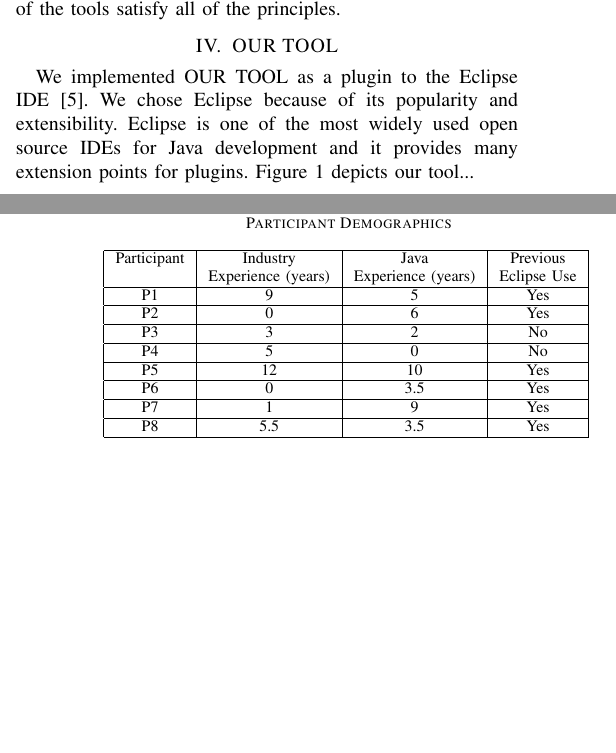
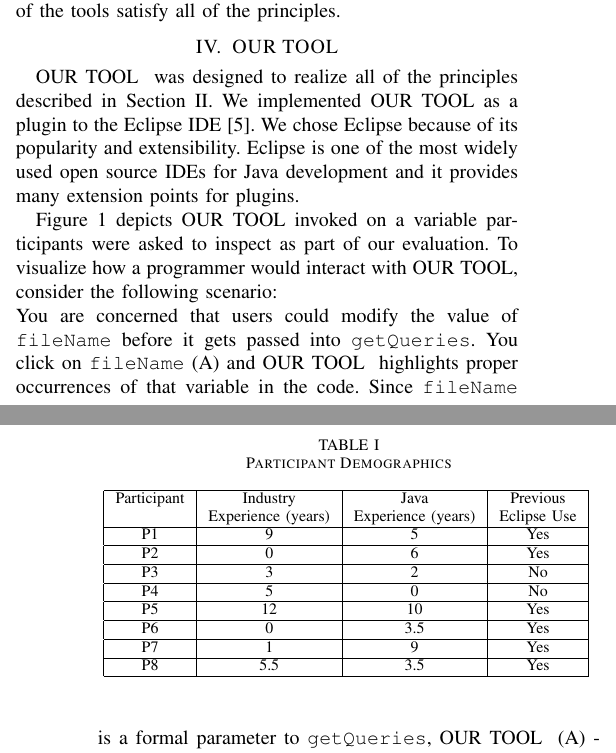
Before and after one commit to DeveloperLiberationFront/Program-Navigation-Plugin, a LaTeX paper (progNav Paper/progNav Paper.tex): two parts of the columns of pages 1 and 2 of 3, joined at a grey line, cut so that both start at the same text, the shorter picture padded with empty space. Compiled offline with pdfLaTeX; a missing font is replaced by an installed copy or a similar font; a LaTeX package or settings file that is missing is left out.

Commit message:
Shorten caption and working on moving the description to the Tool section

```diff
--- a/progNav Paper/progNav Paper.tex
+++ b/progNav Paper/progNav Paper.tex
@@ -112,8 +112,16 @@ Spoiler alert, none of the tools satisfy all of the principles.
 
 
 \section{\toolName}
-We implemented \toolName~as a plugin to the Eclipse IDE~\cite{Eclipse}. We chose Eclipse because of its popularity and extensibility.
-Eclipse is one of the most widely used open source IDEs for Java development and it provides many extension points for plugins. Figure \ref{fig:tool} depicts our tool...
+\toolName~ was designed to realize all of the principles described in Section \ref{DesignPrinciples}.
+We implemented \toolName~as a plugin to the Eclipse IDE~\cite{Eclipse}.
+We chose Eclipse because of its popularity and extensibility.
+Eclipse is one of the most widely used open source IDEs for Java development and it provides many extension points for plugins.
+
+Figure \ref{fig:tool} depicts \toolName~invoked on a variable participants were asked to inspect as part of our evaluation. To visualize how a programmer would interact with \toolName, consider the following scenario:\\
+You are concerned that users could modify the value of \texttt{fileName} before it gets passed into \texttt{getQueries}.
+You click on \texttt{fileName} (A) and \toolName~ highlights proper occurrences of that variable in the code.
+Since \texttt{fileName} is a formal parameter to \texttt{getQueries}, \toolName~
+(A) - When a user clicks on a variable all (visible) instances of that variable are highlighted in the code. (B) - When the variable has been declared as a parameter to the current method, users can click on that method's name in the editor to navigate to a location where that method is called. (X) - When the variable is passed to an external method, users can click on that method's name to open its declaration. (C) - If the variable is passed in from another method or is defined earlier in the current file, a link to that location is displayed in the ``top box.'' (D) - If the variable is passed in to another method or referenced later in the current file, links to those locations appear in the ``bottom box.''
 
 \begin{figure*}
 	\centering
```
Also changed, not shown: progNav Paper/progNav Paper.tex (2 more changed lines).
